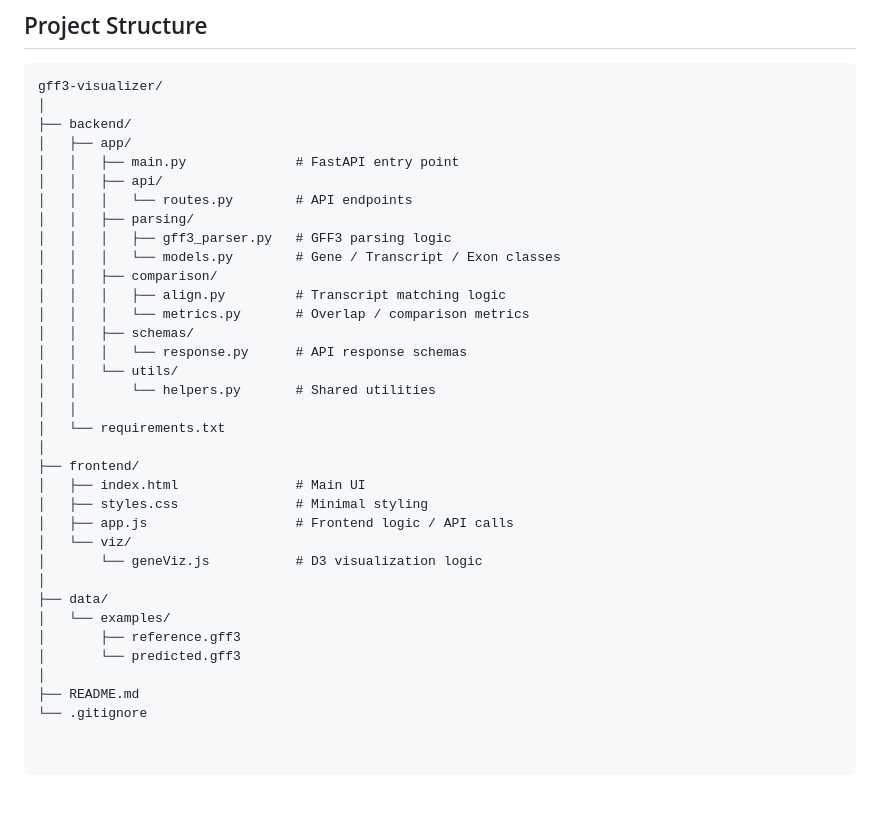
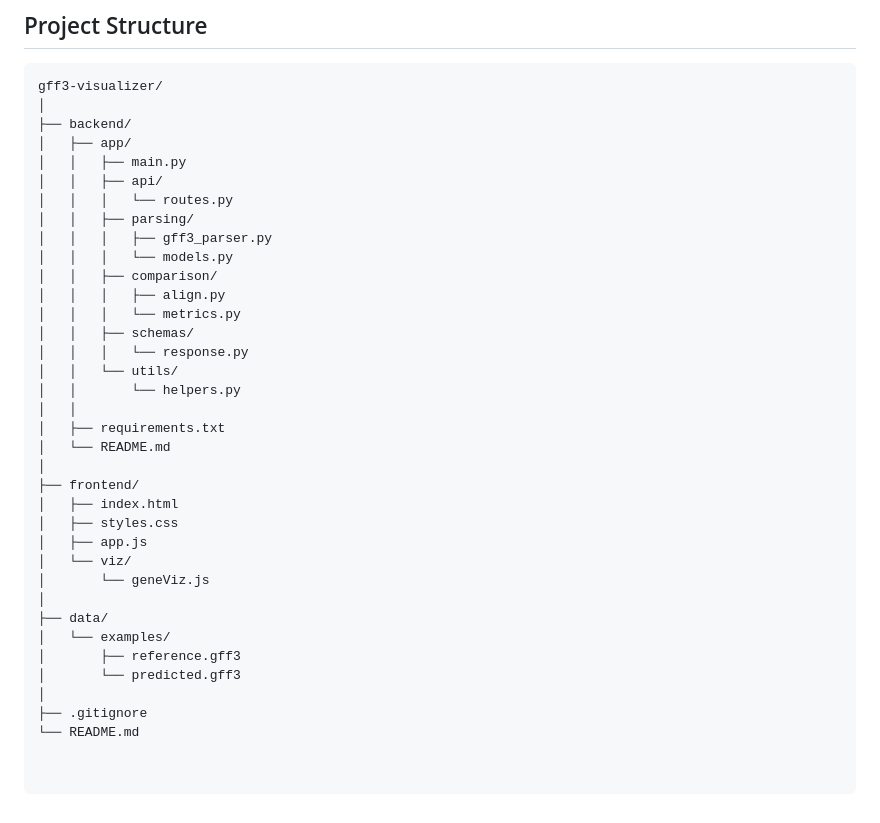
Before and after one commit to Anishkrishnan5/gff3-visualizer, a Markdown page: README.md, the part around the change. GitHub-like rendering.

```diff
--- a/README.md
+++ b/README.md
@@ -80,33 +80,34 @@ gff3-visualizer/
 │
 ├── backend/
 │   ├── app/
-│   │   ├── main.py              # FastAPI entry point
+│   │   ├── main.py
 │   │   ├── api/
-│   │   │   └── routes.py        # API endpoints
+│   │   │   └── routes.py
 │   │   ├── parsing/
-│   │   │   ├── gff3_parser.py   # GFF3 parsing logic
-│   │   │   └── models.py        # Gene / Transcript / Exon classes
+│   │   │   ├── gff3_parser.py
+│   │   │   └── models.py
 │   │   ├── comparison/
-│   │   │   ├── align.py         # Transcript matching logic
-│   │   │   └── metrics.py       # Overlap / comparison metrics
+│   │   │   ├── align.py
+│   │   │   └── metrics.py
 │   │   ├── schemas/
-│   │   │   └── response.py      # API response schemas
+│   │   │   └── response.py
 │   │   └── utils/
-│   │       └── helpers.py       # Shared utilities
+│   │       └── helpers.py
 │   │
-│   └── requirements.txt
+│   ├── requirements.txt
+│   └── README.md
 │
 ├── frontend/
-│   ├── index.html               # Main UI
-│   ├── styles.css               # Minimal styling
-│   ├── app.js                   # Frontend logic / API calls
+│   ├── index.html
+│   ├── styles.css
+│   ├── app.js
 │   └── viz/
-│       └── geneViz.js           # D3 visualization logic
+│       └── geneViz.js
 │
 ├── data/
 │   └── examples/
 │       ├── reference.gff3
 │       └── predicted.gff3
 │
-├── README.md
-└── .gitignore
+├── .gitignore
+└── README.md
```
